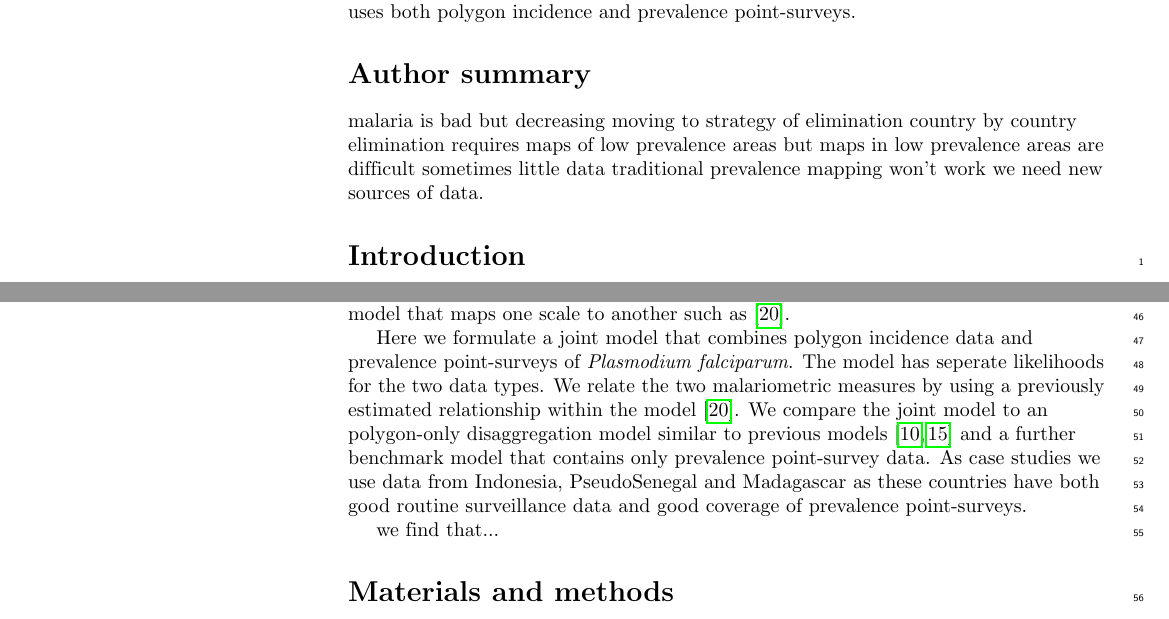
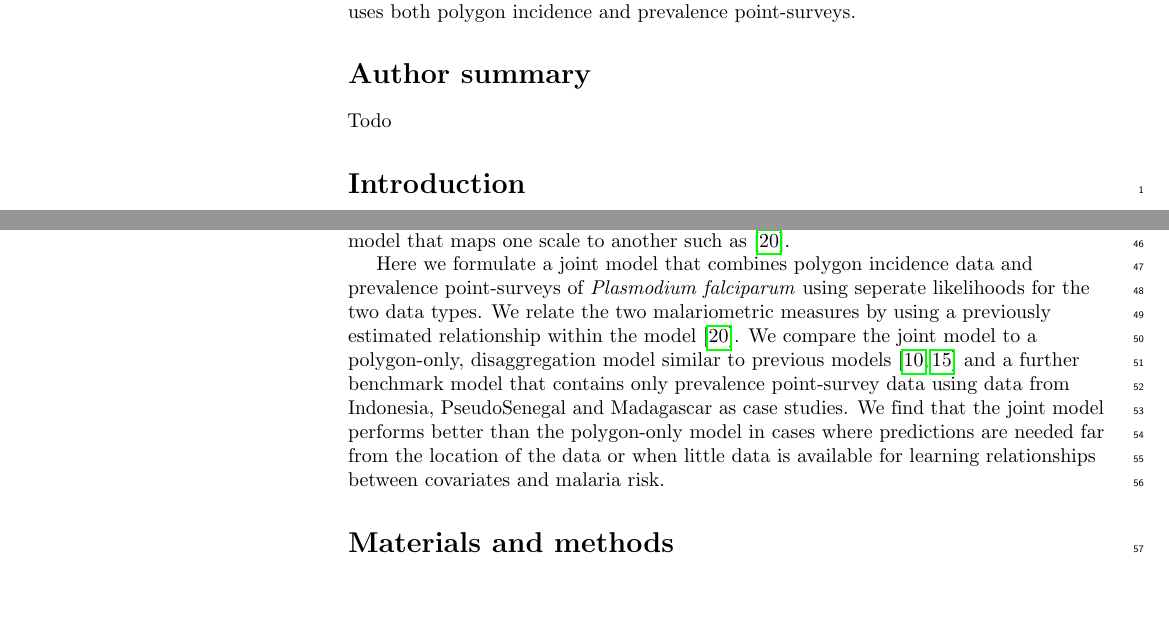
Before and after one commit to timcdlucas/Mapping-malaria-by-sharing-spatial-information-between-incidence-and-prevalence-datasets-manuscript, a LaTeX document (ms.tex): two parts of pages 1 and 2 of 18, joined at a grey line, cut so that both start at the same text, the shorter picture padded with empty space. Compiled offline with pdfLaTeX.

Commit message:
Add we find to intro.

```diff
--- a/ms.tex
+++ b/ms.tex
@@ -219,13 +219,7 @@ Here we present a joint model that uses both polygon incidence and prevalence po
 % Use first person. PLOS ONE authors please skip this step.
 % Author Summary not valid for PLOS ONE submissions.
 \section*{Author summary}
-malaria is bad but decreasing
-moving to strategy of elimination country by country
-elimination requires maps of low prevalence areas
-but maps in low prevalence areas are difficult
-sometimes little data
-traditional prevalence mapping won't work
-we need new sources of data.
+Todo
 
 
 \linenumbers
@@ -296,16 +290,15 @@ One approach to combining these datasets is to use a seperately estimated model
 %but data are on different scales
 %Ewan says there's a relationship.
 
-Here we formulate a joint model that combines polygon incidence data and prevalence point-surveys of \emph{Plasmodium falciparum}.
-The model has seperate likelihoods for the two data types.
+Here we formulate a joint model that combines polygon incidence data and prevalence point-surveys of \emph{Plasmodium falciparum} using seperate likelihoods for the two data types.
 We relate the two malariometric measures by using a previously estimated relationship within the model \cite{cameron2015defining}.
-We compare the joint model to an polygon-only disaggregation model similar to previous models \cite{sturrock2014fine, wilson2017pointless} and a further benchmark model that contains only prevalence point-survey data.
-As case studies we use data from Indonesia, PseudoSenegal and Madagascar as these countries have both good routine surveillance data and good coverage of prevalence point-surveys.
-
+We compare the joint model to a polygon-only, disaggregation model similar to previous models \cite{sturrock2014fine, wilson2017pointless} and a further benchmark model that contains only prevalence point-survey data using data from Indonesia, PseudoSenegal and Madagascar as case studies.
+We find that the joint model performs better than the polygon-only model in cases where predictions are needed far from the location of the data or when little data is available for learning relationships between covariates and malaria risk.
 
 %here we compared 3 models, point only, polygon only and joint models
 %we use Madagascar and Indonesia as case studies as they have good %surveillance data and good pr data.
-we find that...
+
+
 
 
 %%%%%%%%%%%%%%%%%%%%%%%%%%%%%%%%%%%%%%%%%%%%%%%%%%%%%%%%%%%%%%%%%%%%%%%%%%%%%%%%%%%%%%%%%%%%%%%%%%%%%
```
